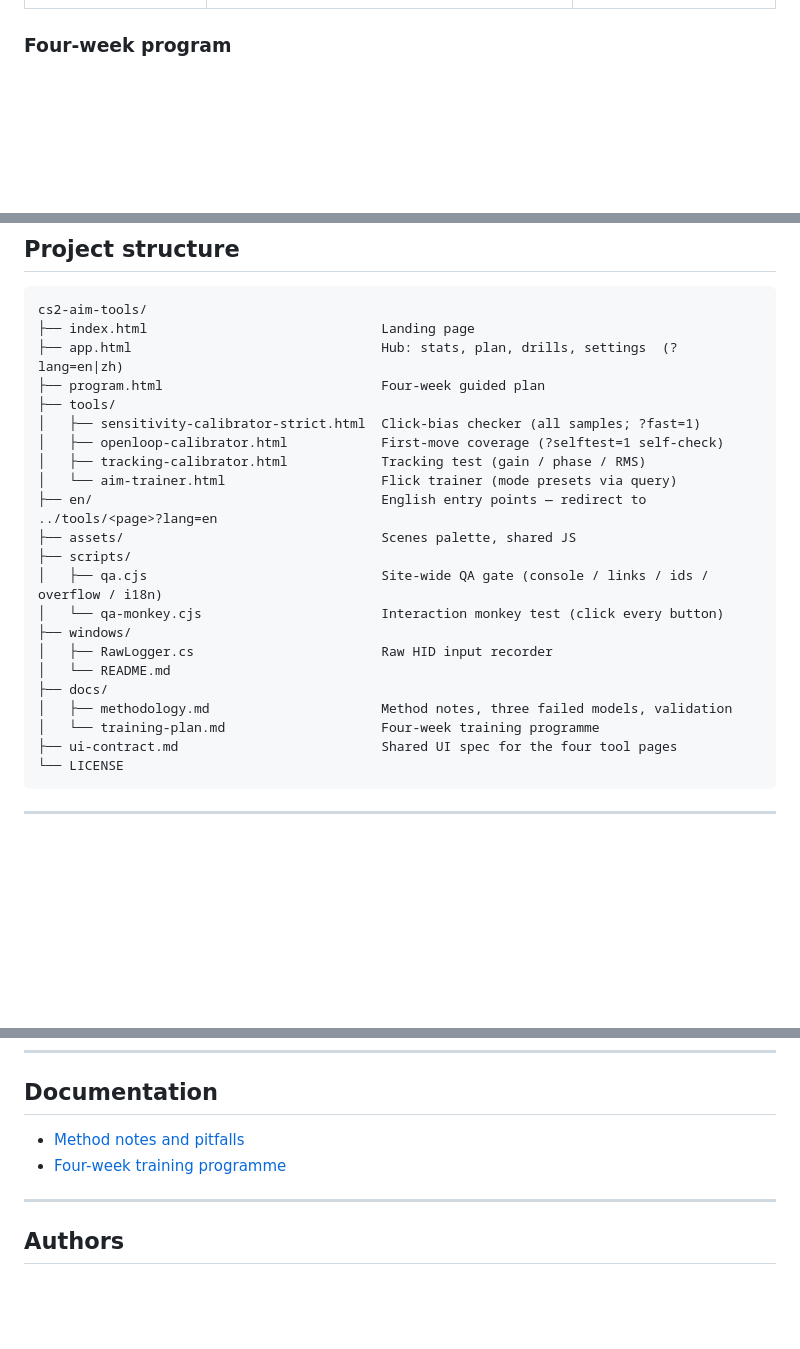
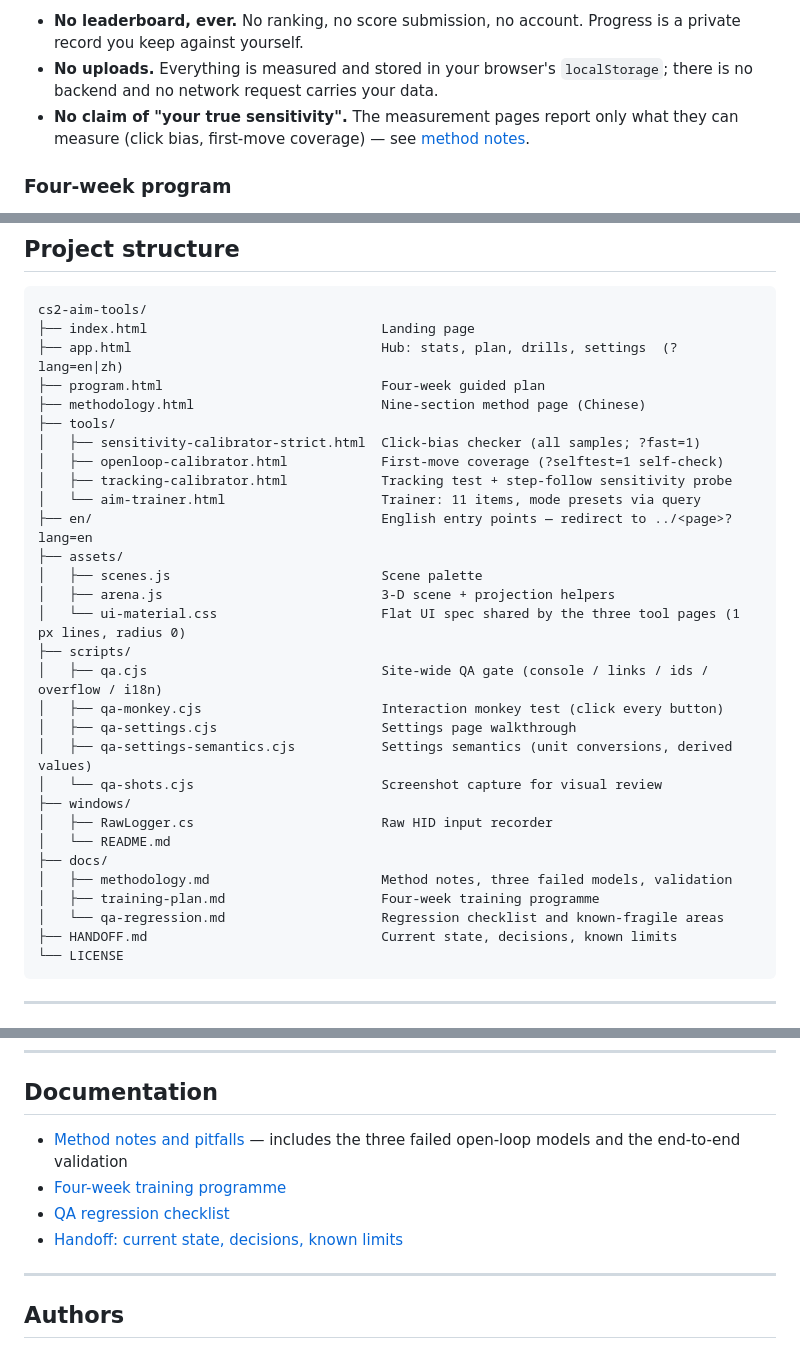
Before and after one commit to i11usoryCat/cs2-aim-tools, a Markdown page: README.md, 3 parts joined by grey strips. GitHub-like rendering; blank space fills up the shorter version.

````diff
--- a/README.md
+++ b/README.md
@@ -97,3 +106,6 @@ Three modes mapped to stages of motor learning:
+- **No leaderboard, ever.** No ranking, no score submission, no account. Progress is a private record you keep against yourself.
+- **No uploads.** Everything is measured and stored in your browser's `localStorage`; there is no backend and no network request carries your data.
+- **No claim of "your true sensitivity".** The measurement pages report only what they can measure (click bias, first-move coverage) — see [method notes](docs/methodology.md).
 
 ### Four-week program
 
@@ -170,23 +184,31 @@ cs2-aim-tools/
 ├── index.html                              Landing page
 ├── app.html                                Hub: stats, plan, drills, settings  (?lang=en|zh)
 ├── program.html                            Four-week guided plan
+├── methodology.html                        Nine-section method page (Chinese)
 ├── tools/
 │   ├── sensitivity-calibrator-strict.html  Click-bias checker (all samples; ?fast=1)
 │   ├── openloop-calibrator.html            First-move coverage (?selftest=1 self-check)
-│   ├── tracking-calibrator.html            Tracking test (gain / phase / RMS)
-│   └── aim-trainer.html                    Flick trainer (mode presets via query)
-├── en/                                     English entry points — redirect to ../tools/<page>?lang=en
-├── assets/                                 Scenes palette, shared JS
+│   ├── tracking-calibrator.html            Tracking test + step-follow sensitivity probe
+│   └── aim-trainer.html                    Trainer: 11 items, mode presets via query
+├── en/                                     English entry points — redirect to ../<page>?lang=en
+├── assets/
+│   ├── scenes.js                           Scene palette
+│   ├── arena.js                            3-D scene + projection helpers
+│   └── ui-material.css                     Flat UI spec shared by the three tool pages (1 px lines, radius 0)
 ├── scripts/
 │   ├── qa.cjs                              Site-wide QA gate (console / links / ids / overflow / i18n)
-│   └── qa-monkey.cjs                       Interaction monkey test (click every button)
+│   ├── qa-monkey.cjs                       Interaction monkey test (click every button)
+│   ├── qa-settings.cjs                     Settings page walkthrough
+│   ├── qa-settings-semantics.cjs           Settings semantics (unit conversions, derived values)
+│   └── qa-shots.cjs                        Screenshot capture for visual review
 ├── windows/
 │   ├── RawLogger.cs                        Raw HID input recorder
 │   └── README.md
 ├── docs/
 │   ├── methodology.md                      Method notes, three failed models, validation
-│   └── training-plan.md                    Four-week training programme
-├── ui-contract.md                          Shared UI spec for the four tool pages
+│   ├── training-plan.md                    Four-week training programme
+│   └── qa-regression.md                    Regression checklist and known-fragile areas
+├── HANDOFF.md                              Current state, decisions, known limits
 └── LICENSE
 ```
 
@@ -232,8 +254,10 @@ Two consecutive rounds differed by 0.7%, so the run was marked converged. Final
 
 ## Documentation
 
-- [Method notes and pitfalls](docs/methodology.md)
+- [Method notes and pitfalls](docs/methodology.md) — includes the three failed open-loop models and the end-to-end validation
 - [Four-week training programme](docs/training-plan.md)
+- [QA regression checklist](docs/qa-regression.md)
+- [Handoff: current state, decisions, known limits](HANDOFF.md)
 
 ---
 
````
Also changed, not shown: other parts of README.md (+39 -28 lines).
